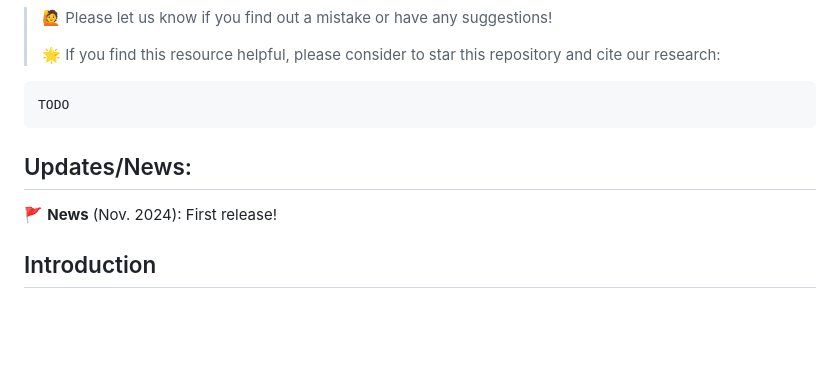
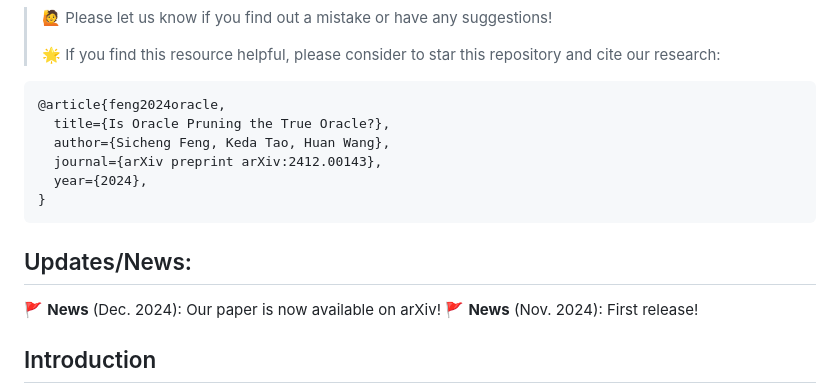
Before and after one commit to fscdc/Oracle-Pruning-Sanity-Check, a Markdown page: README.md, the part around the change printed below. Rendered like a GitHub page; blank space fills up the shorter version.

````diff
--- a/README.md
+++ b/README.md
@@ -54,11 +54,17 @@ This repository is for our paper:
 > 🌟 If you find this resource helpful, please consider to star this repository and cite our research:
 
 ```
-TODO
+@article{feng2024oracle,
+  title={Is Oracle Pruning the True Oracle?},
+  author={Sicheng Feng, Keda Tao, Huan Wang},
+  journal={arXiv preprint arXiv:2412.00143},
+  year={2024},
+}
 ```
 
 ## Updates/News:
 
+🚩 **News** (Dec. 2024): Our paper is now available on arXiv!
 🚩 **News** (Nov. 2024): First release!
 
 ## Introduction
````
Also changed, not shown: other parts of README.md (+2 -2 lines).
